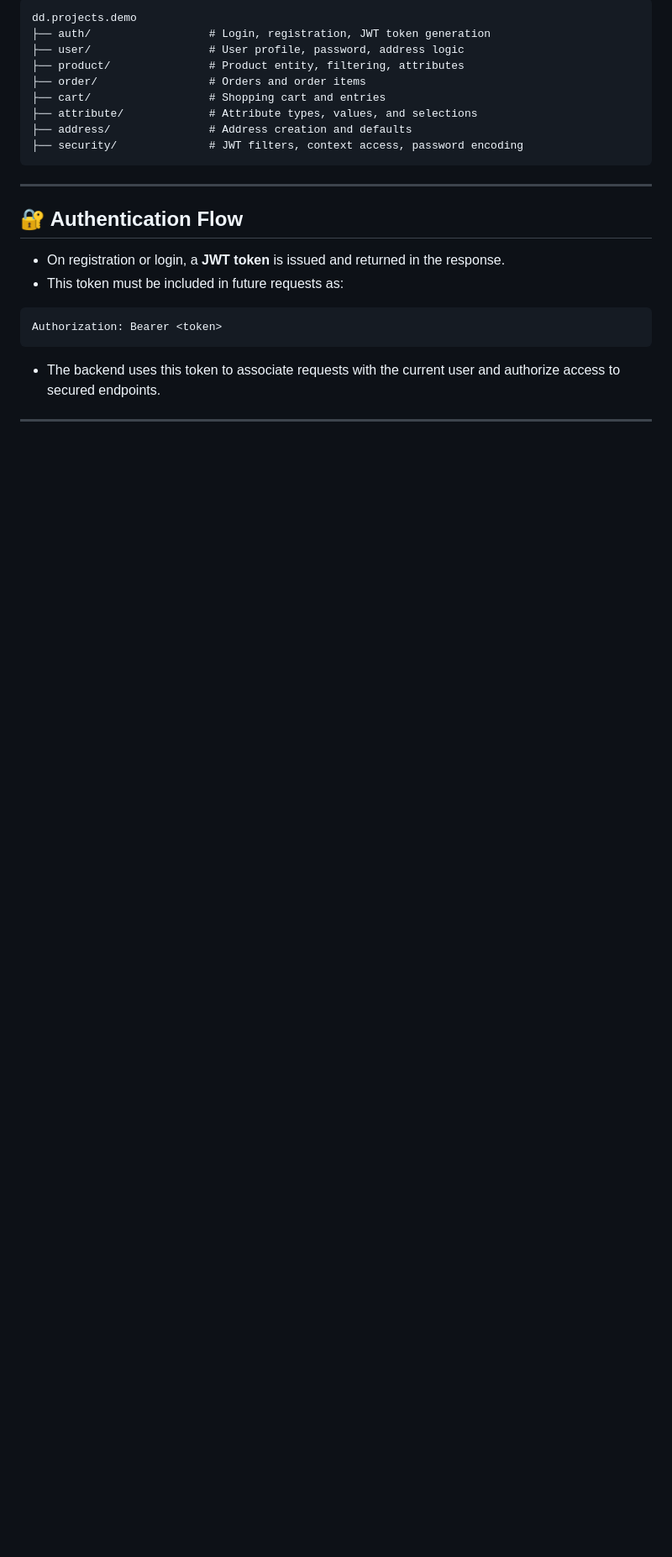
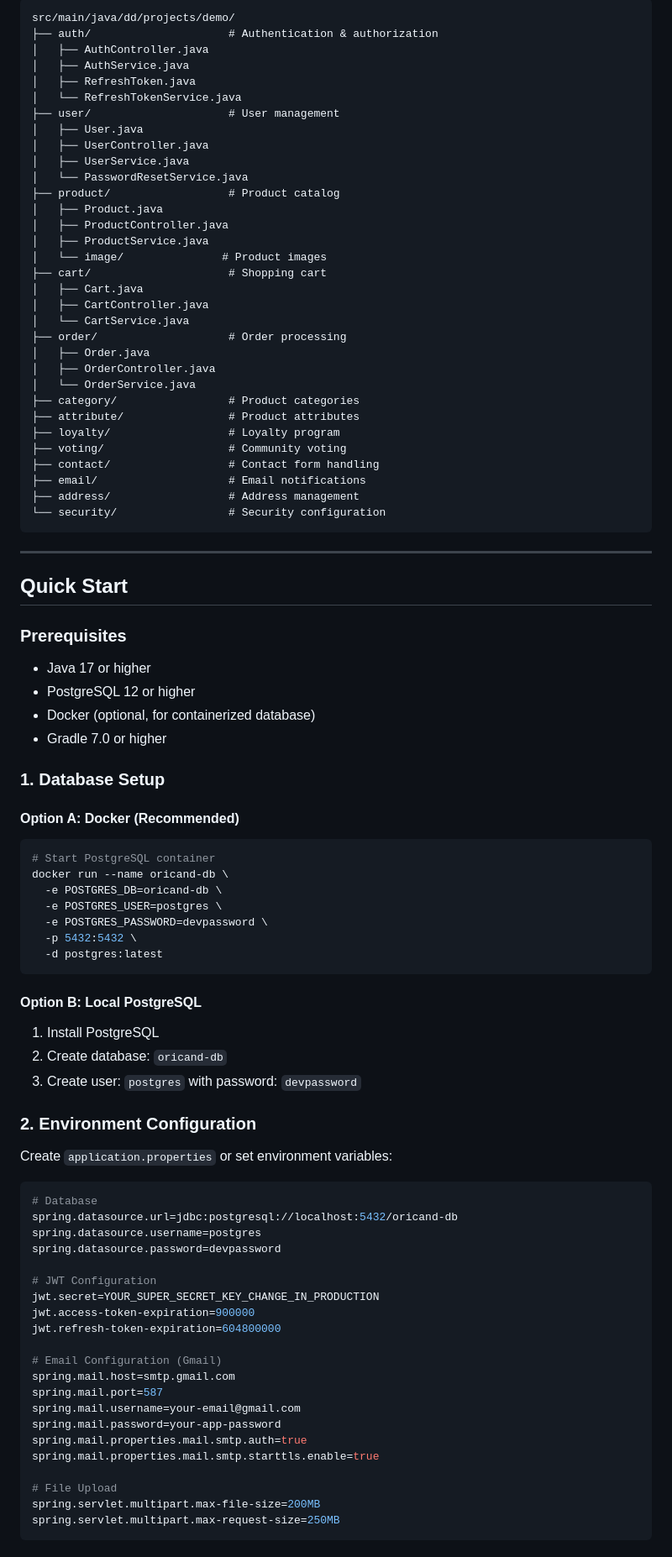
Before and after one commit to pseudocod/Oricand-Full-Stack-Project, a Markdown page: Oricand-Backend/README.md, the part around one of its changes. Shown at 84% size. Drawn GitHub-style; blank space fills up the shorter version.

Commit message:
readme for the baclend

````diff
--- a/Oricand-Backend/README.md
+++ b/Oricand-Backend/README.md
@@ -35,25 +47,92 @@ modeling.
 
 ```
-dd.projects.demo
-├── auth/                  # Login, registration, JWT token generation
-├── user/                  # User profile, password, address logic
-├── product/               # Product entity, filtering, attributes
-├── order/                 # Orders and order items
-├── cart/                  # Shopping cart and entries
-├── attribute/             # Attribute types, values, and selections
-├── address/               # Address creation and defaults
-├── security/              # JWT filters, context access, password encoding
+src/main/java/dd/projects/demo/
+├── auth/                     # Authentication & authorization
+│   ├── AuthController.java
+│   ├── AuthService.java
+│   ├── RefreshToken.java
+│   └── RefreshTokenService.java
+├── user/                     # User management
+│   ├── User.java
+│   ├── UserController.java
+│   ├── UserService.java
+│   └── PasswordResetService.java
+├── product/                  # Product catalog
+│   ├── Product.java
+│   ├── ProductController.java
+│   ├── ProductService.java
+│   └── image/               # Product images
+├── cart/                     # Shopping cart
+│   ├── Cart.java
+│   ├── CartController.java
+│   └── CartService.java
+├── order/                    # Order processing
+│   ├── Order.java
+│   ├── OrderController.java
+│   └── OrderService.java
+├── category/                 # Product categories
+├── attribute/                # Product attributes
+├── loyalty/                  # Loyalty program
+├── voting/                   # Community voting
+├── contact/                  # Contact form handling
+├── email/                    # Email notifications
+├── address/                  # Address management
+└── security/                 # Security configuration
 ```
 
 ---
 
-## 🔐 Authentication Flow
+## Quick Start
 
-- On registration or login, a **JWT token** is issued and returned in the response.
-- This token must be included in future requests as:
+### Prerequisites
+- Java 17 or higher
+- PostgreSQL 12 or higher
+- Docker (optional, for containerized database)
+- Gradle 7.0 or higher
 
-```
-Authorization: Bearer <token>
+### 1. Database Setup
+
+#### Option A: Docker (Recommended)
+```bash
+# Start PostgreSQL container
+docker run --name oricand-db \
+  -e POSTGRES_DB=oricand-db \
+  -e POSTGRES_USER=postgres \
+  -e POSTGRES_PASSWORD=devpassword \
+  -p 5432:5432 \
+  -d postgres:latest
 ```
 
-- The backend uses this token to associate requests with the current user and authorize access to secured endpoints.
+#### Option B: Local PostgreSQL
+1. Install PostgreSQL
+2. Create database: `oricand-db`
+3. Create user: `postgres` with password: `devpassword`
+
+### 2. Environment Configuration
+
+Create `application.properties` or set environment variables:
+
+```properties
+# Database
+spring.datasource.url=jdbc:postgresql://localhost:5432/oricand-db
+spring.datasource.username=postgres
+spring.datasource.password=devpassword
+
+# JWT Configuration
+jwt.secret=YOUR_SUPER_SECRET_KEY_CHANGE_IN_PRODUCTION
+jwt.access-token-expiration=900000
+jwt.refresh-token-expiration=604800000
+
+# Email Configuration (Gmail)
+spring.mail.host=smtp.gmail.com
+spring.mail.port=587
+spring.mail.username=your-email@gmail.com
+spring.mail.password=your-app-password
+spring.mail.properties.mail.smtp.auth=true
+spring.mail.properties.mail.smtp.starttls.enable=true
+
+# File Upload
+spring.servlet.multipart.max-file-size=200MB
+spring.servlet.multipart.max-request-size=250MB
+```
+
````
Also changed, not shown: other parts of Oricand-Backend/README.md (+168 -61 lines).
